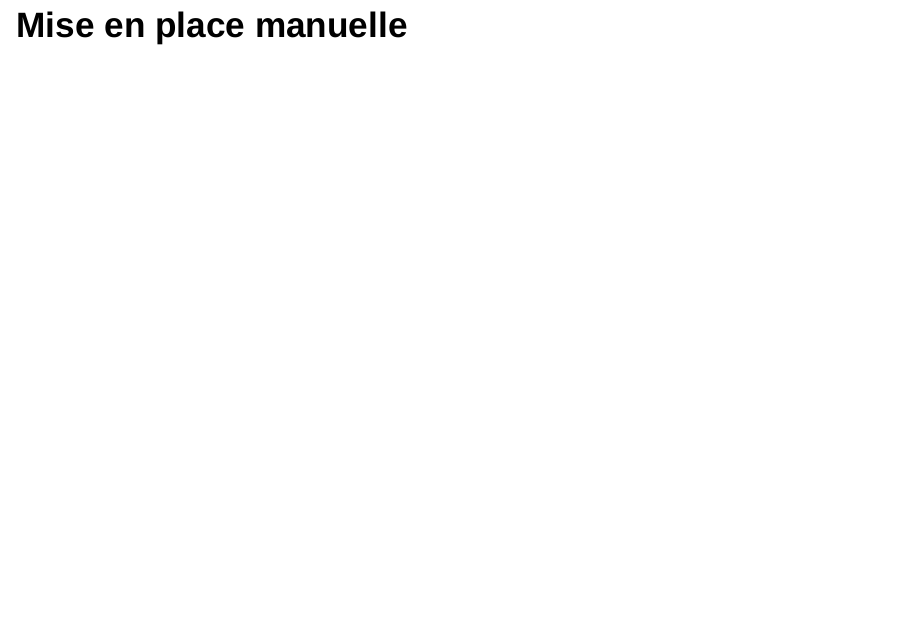
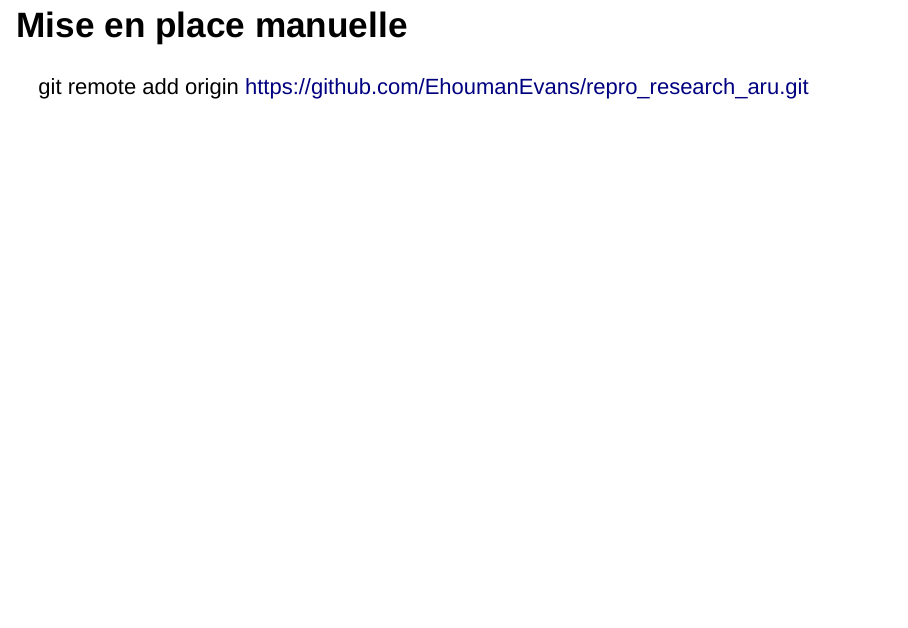
Before and after one commit to EhoumanEvans/repro_research_satRday, an R Markdown document (doc/repro_research_prez.Rmd): page 24 of 37. Rendered offline with R 4.5, knitr and Pandoc, with nearby package versions; drawn as Slidy slides in place of the format the file asks for; some code elsewhere in the file could not run offline.

Commit message:
minor update

```diff
--- a/doc/repro_research_prez.Rmd
+++ b/doc/repro_research_prez.Rmd
@@ -160,7 +160,7 @@ alluvial(forest %>% select(-n),
 
 ## Mise en place manuelle
 
-
+git remote add origin https://github.com/EhoumanEvans/repro_research_aru.git
 
 ## Mise en place automatique
 
```
